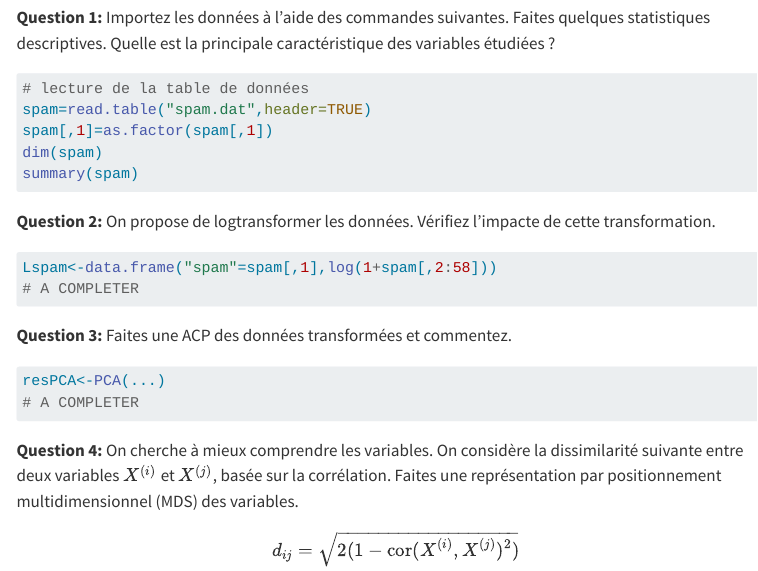
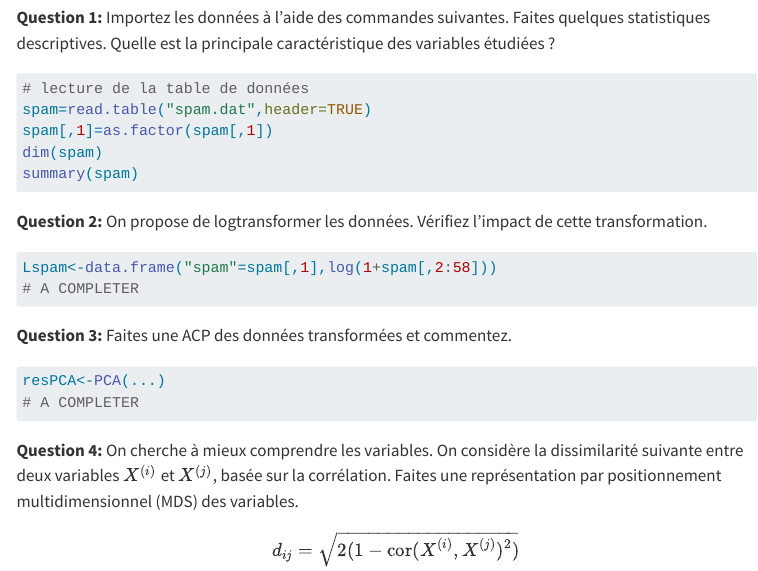
Before and after one commit to cmaugis/methodesfactorielles4modIA, a Quarto document (2526-TP5-MDS-Sujet.qmd): the page in a window 1100 px wide, from 3380 px down. Rendered offline with R 4.5, knitr and Pandoc in place of Quarto, with nearby package versions; menus at the side of the page are left out.

Commit message:
TP5-exo3-Q2

````diff
--- a/2526-TP5-MDS-Sujet.qmd
+++ b/2526-TP5-MDS-Sujet.qmd
@@ -157,7 +157,7 @@ dim(spam)
 summary(spam)
 ```
 
-**Question 2:** On propose de logtransformer les données. Vérifiez l'impacte de cette transformation.
+**Question 2:** On propose de logtransformer les données. Vérifiez l'impact de cette transformation.
 
 ```{r}
 #| eval: false
````
